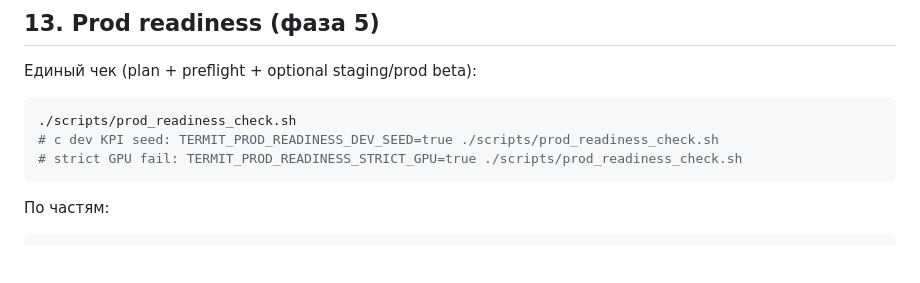
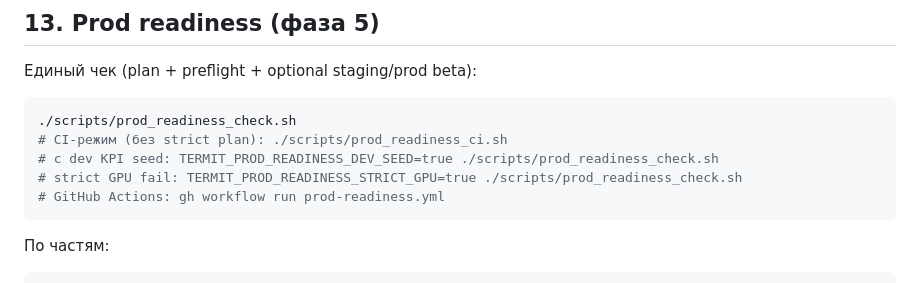
Before and after one commit to Linx72/Termit, a Markdown page: START_HERE_RU.md, the part around the change. Drawn GitHub-style; blank space fills up the shorter version.

Commit message:
docs: prod_readiness_ci и gh workflow в START_HERE_RU §13
Co-authored-by: Cursor <cursoragent@cursor.com>

````diff
--- a/START_HERE_RU.md
+++ b/START_HERE_RU.md
@@ -216,8 +216,10 @@ python3 -m unittest tests.test_media_studio_phase0 -q
 
 ```bash
 ./scripts/prod_readiness_check.sh
+# CI-режим (без strict plan): ./scripts/prod_readiness_ci.sh
 # с dev KPI seed: TERMIT_PROD_READINESS_DEV_SEED=true ./scripts/prod_readiness_check.sh
 # strict GPU fail: TERMIT_PROD_READINESS_STRICT_GPU=true ./scripts/prod_readiness_check.sh
+# GitHub Actions: gh workflow run prod-readiness.yml
 ```
 
 По частям:
````
